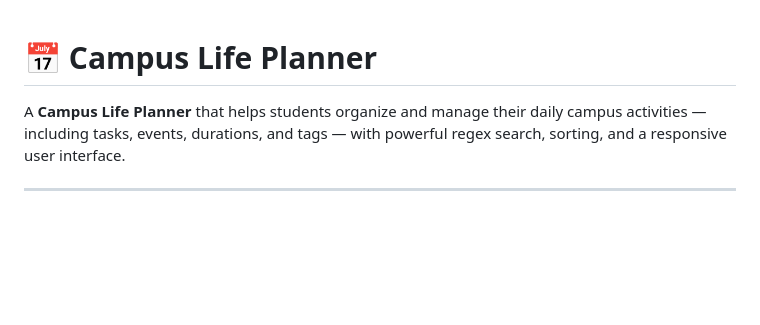
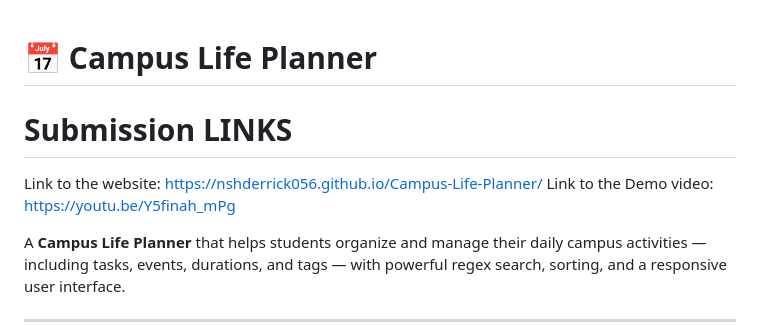
Before and after one commit to nshderrick056/Campus-Life-Planner, a Markdown page: README.md, the part around the change. Drawn GitHub-style; blank space fills up the shorter version.

Commit message:
Inserting the Submission LINKS

```diff
--- a/README.md
+++ b/README.md
@@ -1,4 +1,9 @@
 # 📅 Campus Life Planner
+
+# Submission LINKS
+
+Link to the website: https://nshderrick056.github.io/Campus-Life-Planner/
+Link to the Demo video: https://youtu.be/Y5finah_mPg
 
 A **Campus Life Planner** that helps students organize and manage their daily campus activities — including tasks, events, durations, and tags — with powerful regex search, sorting, and a responsive user interface.
 
```
